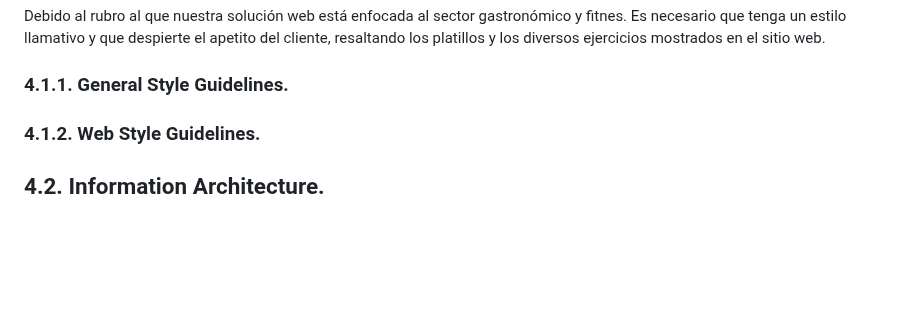
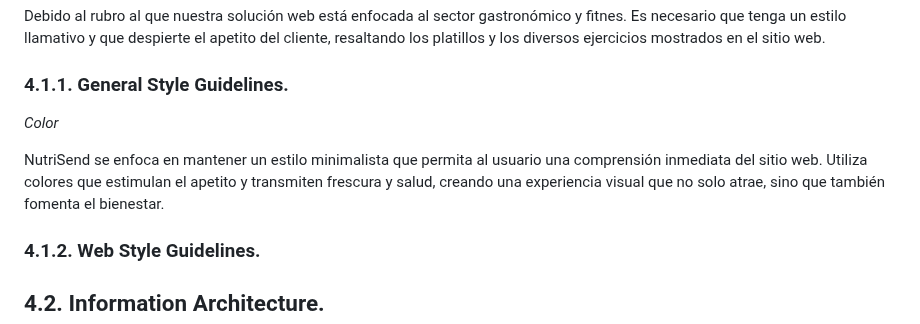
Before and after one commit to C7leo/Trabajo, a Markdown page: README.md, the part around the change. Rendered like a GitHub page; blank space fills up the shorter version.

```diff
--- a/README.md
+++ b/README.md
@@ -490,6 +490,12 @@ el apetito del cliente, resaltando los platillos y los diversos ejercicios mostr
 
 ### 4.1.1. General Style Guidelines.
 
+*Color*
+
+NutriSend se enfoca en mantener un estilo minimalista que permita al usuario una comprensión inmediata del sitio web. Utiliza colores que
+estimulan el apetito y transmiten frescura y salud, creando una experiencia visual que no solo atrae, sino que también fomenta el bienestar.
+
+
 ### 4.1.2. Web Style Guidelines.
 ## 4.2. Information Architecture.
 ### 4.2.1. Organization Systems.
```
